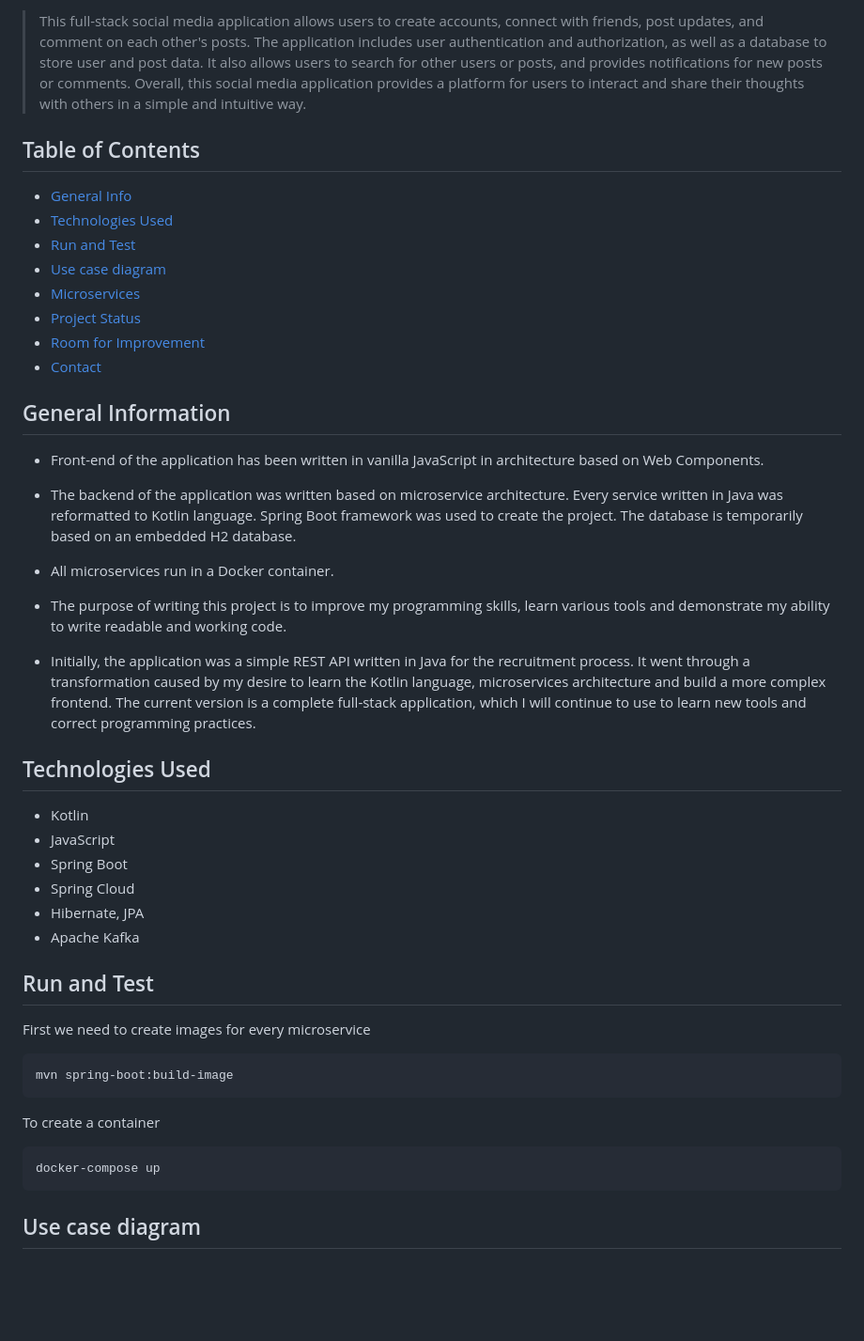
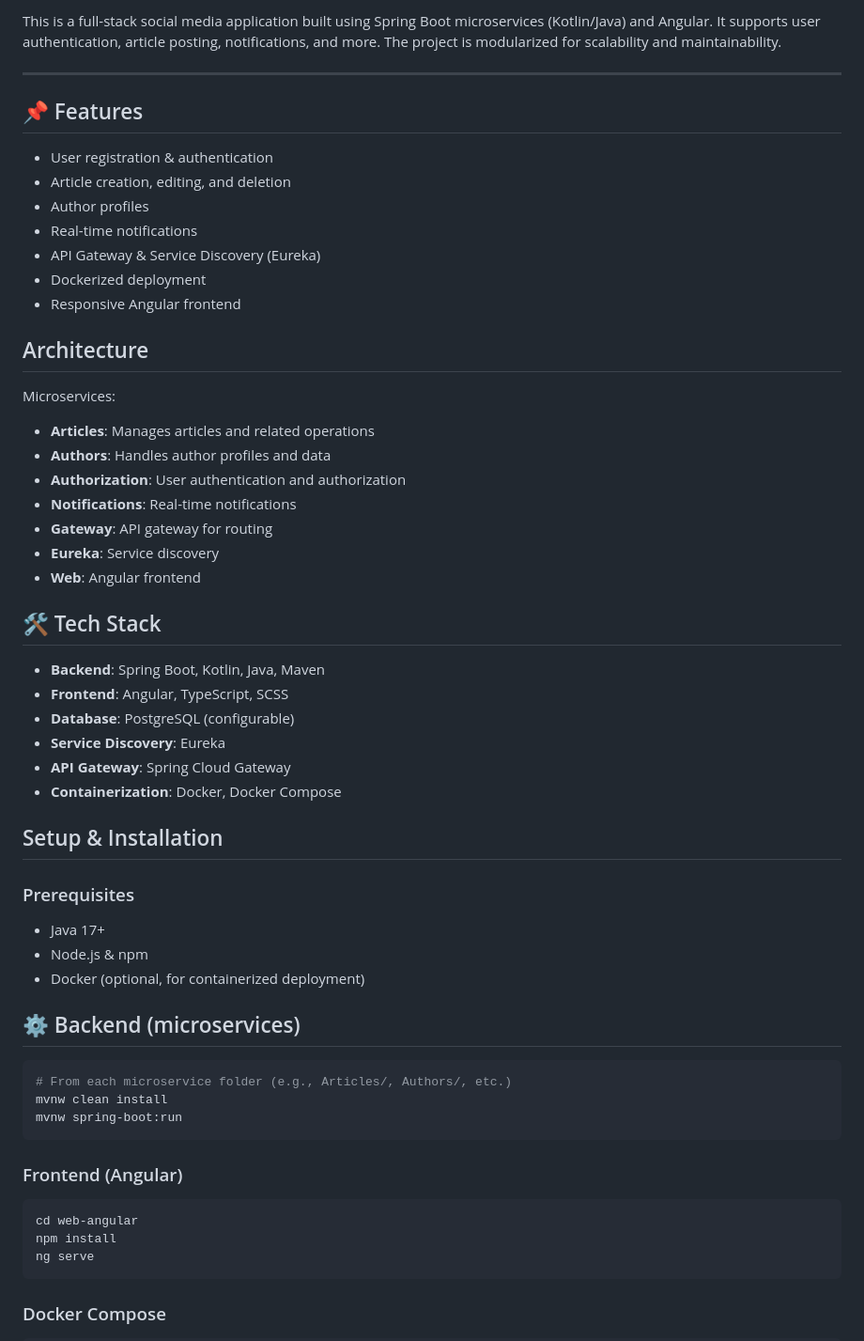
Before and after one commit to UKbhatt/LetsTalk, a Markdown page: README.md, the part around the change printed below. Shown: that part at 94% size. GitHub-like rendering; blank space fills up the shorter version.

````diff
--- a/README.md
+++ b/README.md
@@ -2,66 +9,61 @@
 
-> This full-stack social media application allows users to create accounts, connect with friends, post updates, and
-> comment on each other's posts. The application includes user authentication and authorization, as well as a database
-> to
-> store user and post data. It also allows users to search for other users or posts, and provides notifications for new
-> posts or comments. Overall, this social media application provides a platform for users to interact and share their
-> thoughts with others in a simple and intuitive way.
+This is a full-stack social media application built using Spring Boot microservices (Kotlin/Java) and Angular. It supports user authentication, article posting, notifications, and more. The project is modularized for scalability and maintainability.
 
-## Table of Contents
+---
 
-* [General Info](#general-information)
-* [Technologies Used](#technologies-used)
-* [Run and Test](#run-and-test)
-* [Use case diagram](#use-case-diagram)
-* [Microservices](#microservices)
-* [Project Status](#project-status)
-* [Room for Improvement](#room-for-improvement)
-* [Contact](#contact)
+## 📌 Features
 
-## General Information
+- User registration & authentication
+- Article creation, editing, and deletion
+- Author profiles
+- Real-time notifications
+- API Gateway & Service Discovery (Eureka)
+- Dockerized deployment
+- Responsive Angular frontend
 
-- Front-end of the application has been written in vanilla JavaScript in architecture based on Web Components.
+## Architecture
+Microservices:
 
+- **Articles**: Manages articles and related operations
+- **Authors**: Handles author profiles and data
+- **Authorization**: User authentication and authorization
+- **Notifications**: Real-time notifications
+- **Gateway**: API gateway for routing
+- **Eureka**: Service discovery
+- **Web**: Angular frontend
 
-- The backend of the application was written based on microservice architecture. Every service written in Java was
-  reformatted to Kotlin language. Spring Boot framework was used to create the project. The database is temporarily
-  based on an embedded H2 database.
+## 🛠 Tech Stack
 
+- **Backend**: Spring Boot, Kotlin, Java, Maven
+- **Frontend**: Angular, TypeScript, SCSS
+- **Database**: PostgreSQL (configurable)
+- **Service Discovery**: Eureka
+- **API Gateway**: Spring Cloud Gateway
+- **Containerization**: Docker, Docker Compose
 
-- All microservices run in a Docker container.
+## Setup & Installation
 
+### Prerequisites
 
-- The purpose of writing this project is to improve my programming skills, learn various tools and demonstrate my
-  ability to write readable and working code.
+- Java 17+
+- Node.js & npm
+- Docker (optional, for containerized deployment)
 
+## ⚙️ Backend (microservices)
 
-- Initially, the application was a simple REST API written in Java for the recruitment process. It went through a
-  transformation caused by my desire to learn the Kotlin language, microservices architecture and build a more complex
-  frontend. The current version is a complete full-stack application, which I will continue to use to learn new tools
-  and correct programming practices.
-
-## Technologies Used
-
-- Kotlin
-- JavaScript
-- Spring Boot
-- Spring Cloud
-- Hibernate, JPA
-- Apache Kafka
-
-## Run and Test
-
-First we need to create images for every microservice
-
-```
-mvn spring-boot:build-image
+```bash
+# From each microservice folder (e.g., Articles/, Authors/, etc.)
+mvnw clean install
+mvnw spring-boot:run
 ```
 
-To create a container
+### Frontend (Angular)
 
-```
-docker-compose up
+```bash
+cd web-angular
+npm install
+ng serve
 ```
 
-## Use case diagram
+### Docker Compose
 
````
Also changed, not shown: other parts of README.md (+43 -222 lines).
